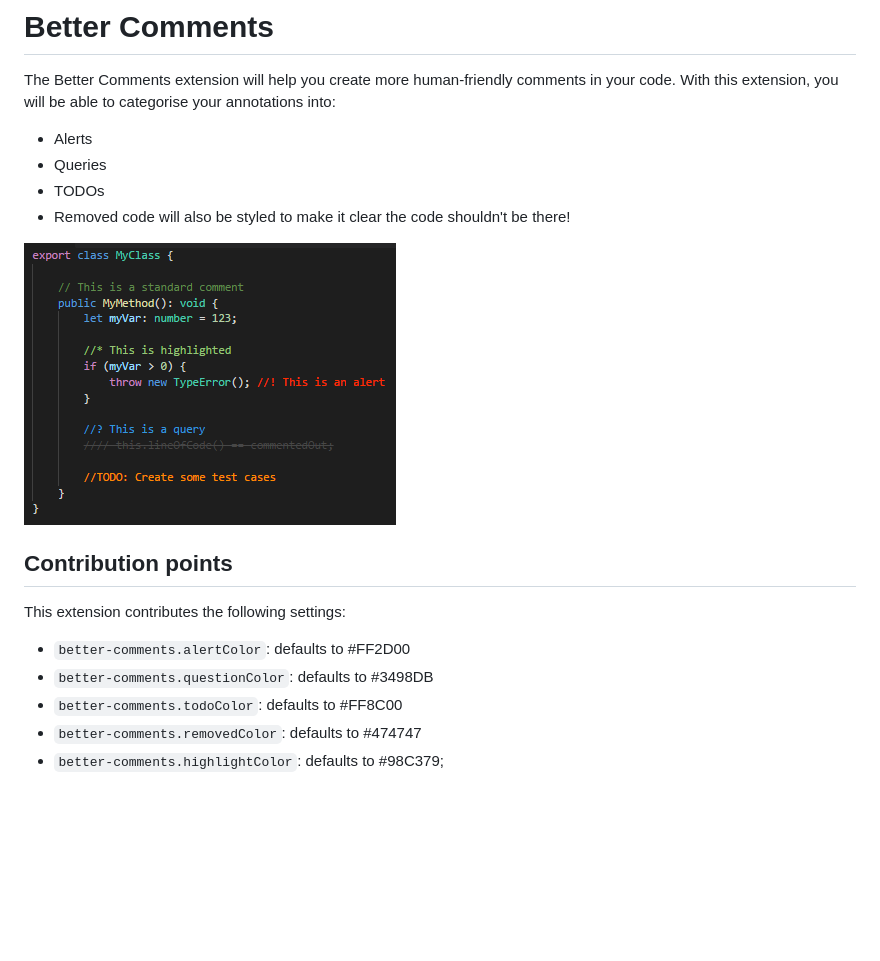
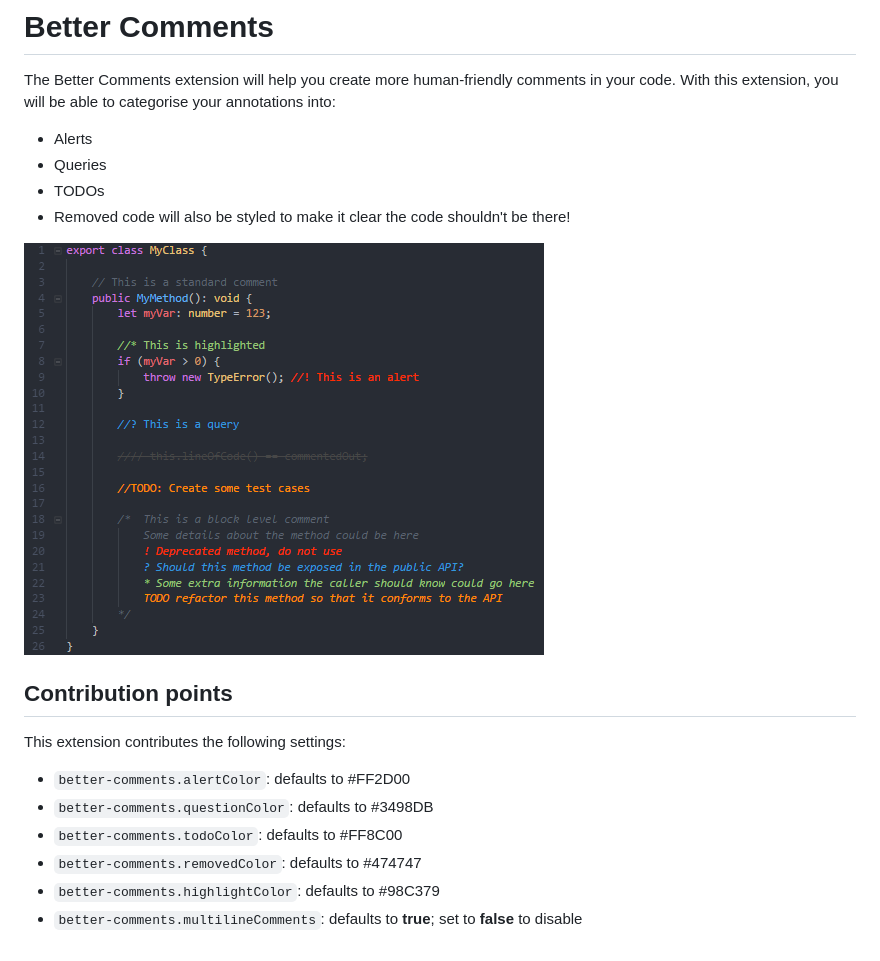
Before and after one commit to aaron-bond/better-comments, a Markdown page: README.md, the part around the change. Rendered like a GitHub page; pictures changed too: images/better-comments.PNG; blank space fills up the shorter version.

Commit message:
Updating changelog and readme

```diff
--- a/README.md
+++ b/README.md
@@ -17,4 +17,5 @@ This extension contributes the following settings:
 * `better-comments.questionColor`: defaults to #3498DB
 * `better-comments.todoColor`: defaults to #FF8C00
 * `better-comments.removedColor`: defaults to #474747
-* `better-comments.highlightColor`: defaults to #98C379;
+* `better-comments.highlightColor`: defaults to #98C379
+* `better-comments.multilineComments`: defaults to **true**; set to **false** to disable
```
Also changed, not shown: CHANGELOG.md (+10 -2 lines).
